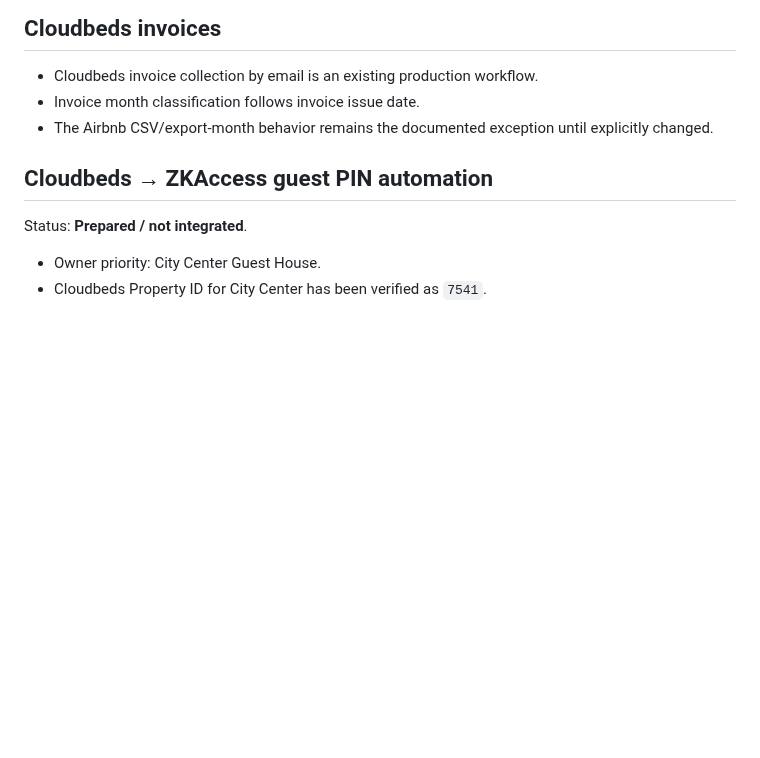
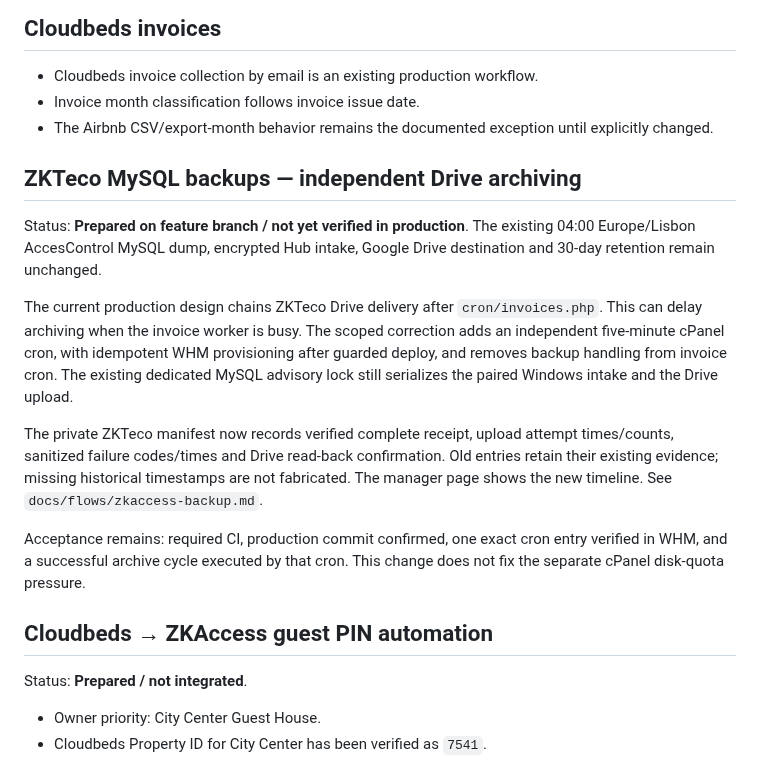
Before and after one commit to danieldeploy/room-check, a Markdown page: docs/PROJECT_STATE.md, the part around the change. Rendered like a GitHub page; blank space fills up the shorter version.

Commit message:
Update durable project and cross-module memory for dedicated ZKTeco backup worker

```diff
--- a/docs/PROJECT_STATE.md
+++ b/docs/PROJECT_STATE.md
@@ -54,6 +54,29 @@ under `docs/flows/`.
 - Invoice month classification follows invoice issue date.
 - The Airbnb CSV/export-month behavior remains the documented exception until
   explicitly changed.
+
+## ZKTeco MySQL backups — independent Drive archiving
+
+Status: **Prepared on feature branch / not yet verified in production**.
+The existing 04:00 Europe/Lisbon AccesControl MySQL dump, encrypted Hub intake,
+Google Drive destination and 30-day retention remain unchanged.
+
+The current production design chains ZKTeco Drive delivery after
+`cron/invoices.php`. This can delay archiving when the invoice worker is busy.
+The scoped correction adds an independent five-minute cPanel cron, with
+idempotent WHM provisioning after guarded deploy, and removes backup handling
+from invoice cron. The existing dedicated MySQL advisory lock still serializes
+the paired Windows intake and the Drive upload.
+
+The private ZKTeco manifest now records verified complete receipt, upload attempt
+times/counts, sanitized failure codes/times and Drive read-back confirmation.
+Old entries retain their existing evidence; missing historical timestamps are
+not fabricated. The manager page shows the new timeline.
+See `docs/flows/zkaccess-backup.md`.
+
+Acceptance remains: required CI, production commit confirmed, one exact cron
+entry verified in WHM, and a successful archive cycle executed by that cron.
+This change does not fix the separate cPanel disk-quota pressure.
 
 ## Cloudbeds → ZKAccess guest PIN automation
 
```
